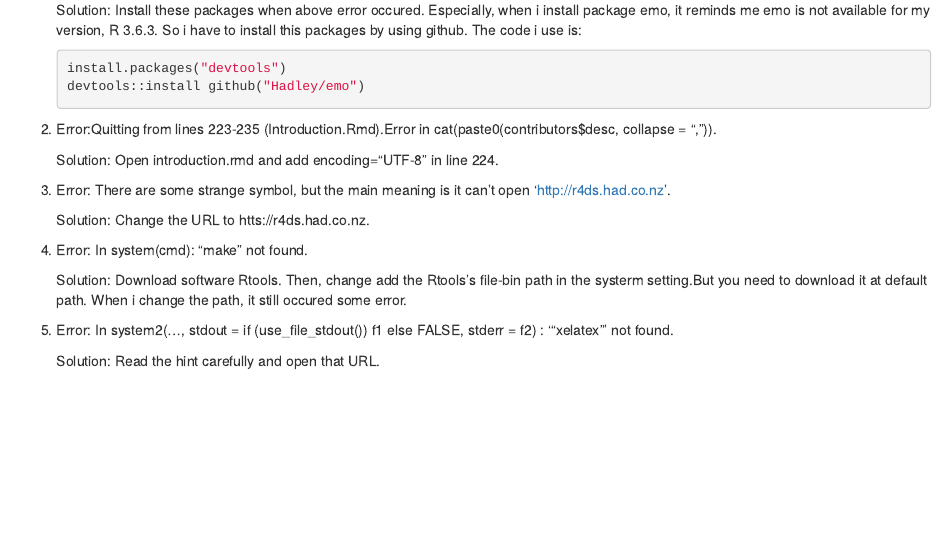
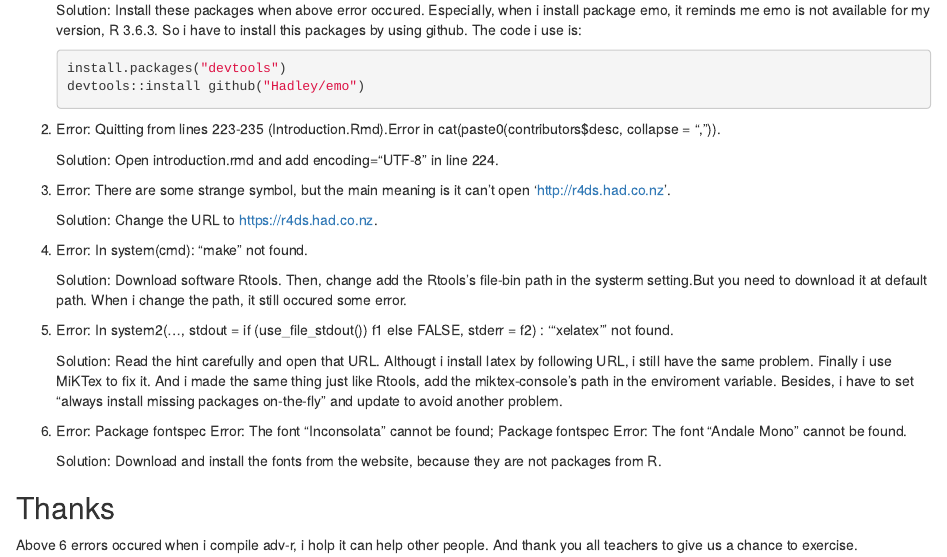
Before and after one commit to data-science-in-action/topic-presentation-lucky-girl, an R Markdown document (error.Rmd): the page in a window 1100 px wide, from 260 px down. Rendered offline with R 4.5, knitr and Pandoc, with nearby package versions.

Commit message:
Add files via upload

````diff
--- a/error.Rmd
+++ b/error.Rmd
@@ -18,14 +18,14 @@ Calls: local ... loadNamespace -> withRestarts -> withOneRestart -> doWithOneRes
     devtools::install github("Hadley/emo")
     ```
 
-2. Error:Quitting from lines 223-235 (Introduction.Rmd).Error in cat(paste0(contributors$desc, collapse = ", ")).
+2. Error: Quitting from lines 223-235 (Introduction.Rmd).Error in cat(paste0(contributors$desc, collapse = ", ")).
 
    Solution: Open introduction.rmd and add encoding="UTF-8" in line 224.
 
 
 3. Error: There are some strange symbol, but the main meaning is it can't open 'http://r4ds.had.co.nz'.
 
-   Solution: Change the URL to htts://r4ds.had.co.nz.
+   Solution: Change the URL to https://r4ds.had.co.nz.
 
 
 4. Error: In system(cmd): "make" not found.
@@ -34,4 +34,11 @@ Calls: local ... loadNamespace -> withRestarts -> withOneRestart -> doWithOneRes
 
 5. Error: In system2(..., stdout = if (use_file_stdout()) f1 else FALSE, stderr = f2) : '"xelatex"' not found.
 
-   Solution: Read the hint carefully and open that URL.
+   Solution: Read the hint carefully and open that URL. Althougt i install latex by following URL, i still have the same problem. Finally i use MiKTex to fix it. And i made the same thing just like Rtools, add the miktex-console's path in the enviroment variable. Besides, i have to set "always install missing packages on-the-fly" and update to avoid another problem.
+
+6. Error: Package fontspec Error: The font "Inconsolata" cannot be found; Package fontspec Error: The font "Andale Mono" cannot be found.
+
+   Solution: Download and install the fonts from the website, because they are not packages from R.
+
+## Thanks
+Above 6 errors occured when i compile adv-r, i holp it can help other people. And thank you all teachers to give us a chance to exercise.
````
